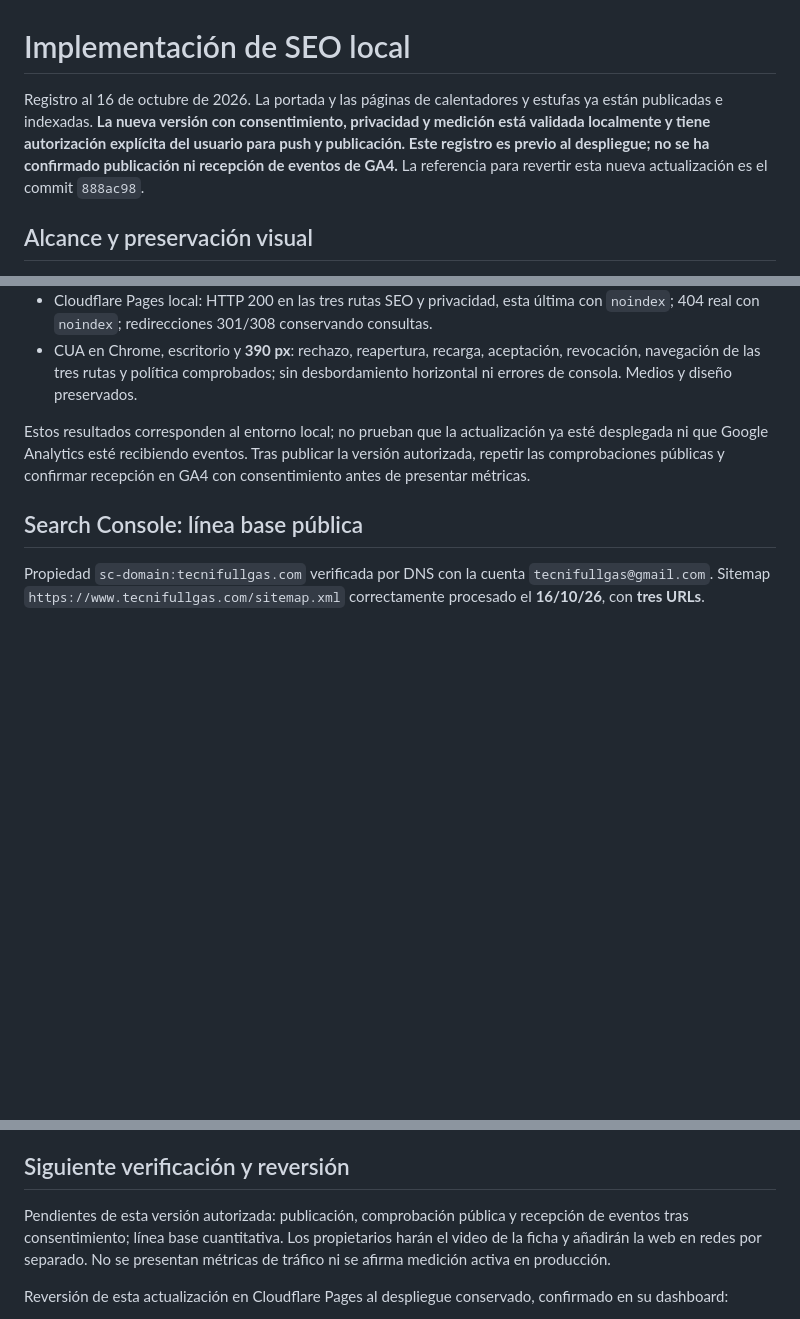
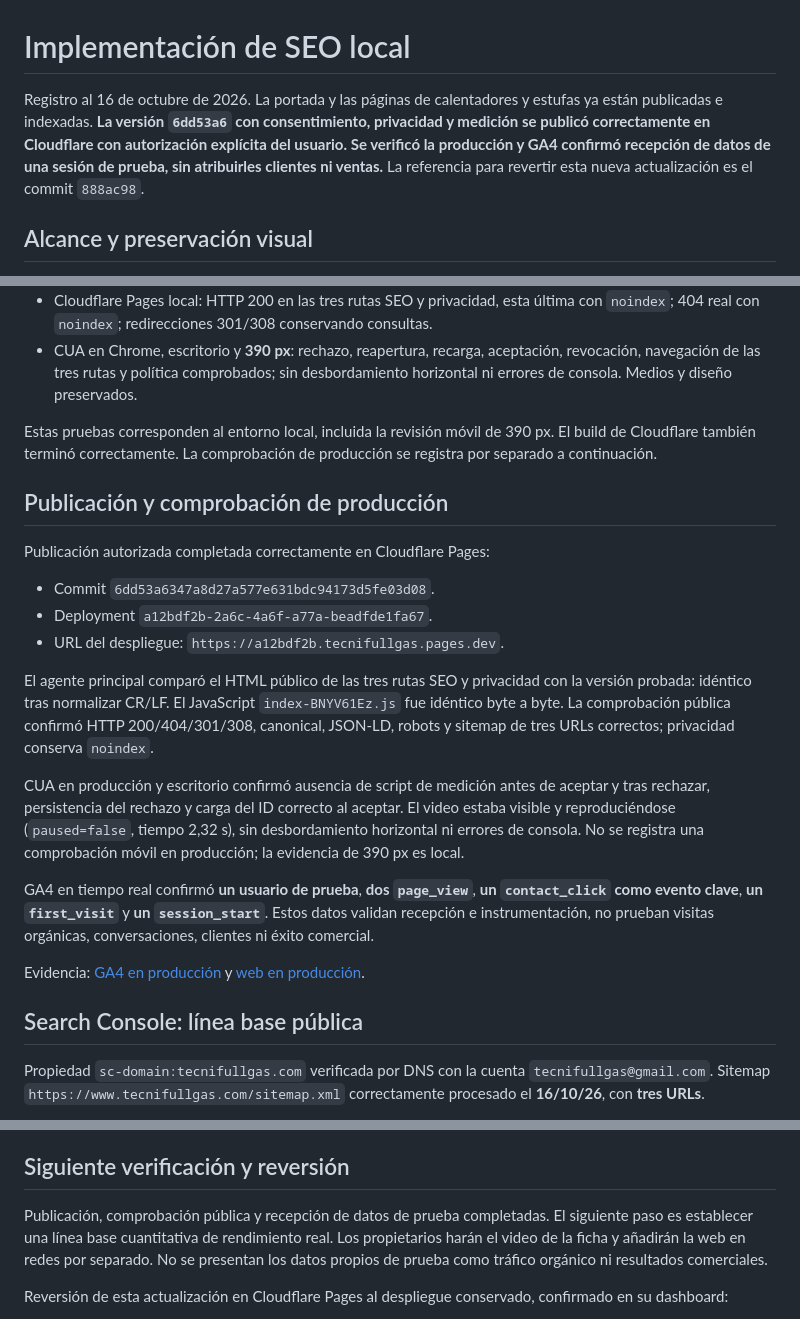
Before and after one commit to andresleosan/tecnifullgas, a Markdown page: docs/seo-implementacion.md, 3 parts joined by grey strips. GitHub-like rendering; blank space fills up the shorter version.

Commit message:
Documenta publicacion y recepcion verificada en Analytics

```diff
--- a/docs/seo-implementacion.md
+++ b/docs/seo-implementacion.md
@@ -1,10 +1,10 @@
 # Implementación de SEO local
 
 Registro al 16 de octubre de 2026. La portada y las páginas de calentadores y
-estufas ya están publicadas e indexadas. **La nueva versión con consentimiento,
-privacidad y medición está validada localmente y tiene autorización explícita
-del usuario para push y publicación. Este registro es previo al despliegue;
-no se ha confirmado publicación ni recepción de eventos de GA4.** La referencia
+estufas ya están publicadas e indexadas. **La versión `6dd53a6` con consentimiento,
+privacidad y medición se publicó correctamente en Cloudflare con autorización
+explícita del usuario. Se verificó la producción y GA4 confirmó recepción de
+datos de una sesión de prueba, sin atribuirles clientes ni ventas.** La referencia
 para revertir esta nueva actualización es el commit `888ac98`.
 
 ## Alcance y preservación visual
@@ -84,10 +84,37 @@ El agente principal confirmó estas comprobaciones del 16 de octubre:
   revocación, navegación de las tres rutas y política comprobados; sin
   desbordamiento horizontal ni errores de consola. Medios y diseño preservados.
 
-Estos resultados corresponden al entorno local; no prueban que la actualización
-ya esté desplegada ni que Google Analytics esté recibiendo eventos. Tras publicar
-la versión autorizada, repetir las comprobaciones públicas y confirmar recepción en GA4 con
-consentimiento antes de presentar métricas.
+Estas pruebas corresponden al entorno local, incluida la revisión móvil de
+390 px. El build de Cloudflare también terminó correctamente. La comprobación
+de producción se registra por separado a continuación.
+
+## Publicación y comprobación de producción
+
+Publicación autorizada completada correctamente en Cloudflare Pages:
+
+- Commit `6dd53a6347a8d27a577e631bdc94173d5fe03d08`.
+- Deployment `a12bdf2b-2a6c-4a6f-a77a-beadfde1fa67`.
+- URL del despliegue: `https://a12bdf2b.tecnifullgas.pages.dev`.
+
+El agente principal comparó el HTML público de las tres rutas SEO y privacidad
+con la versión probada: idéntico tras normalizar CR/LF. El JavaScript
+`index-BNYV61Ez.js` fue idéntico byte a byte. La comprobación pública confirmó
+HTTP 200/404/301/308, canonical, JSON-LD, robots y sitemap de tres URLs correctos;
+privacidad conserva `noindex`.
+
+CUA en producción y escritorio confirmó ausencia de script de medición antes
+de aceptar y tras rechazar, persistencia del rechazo y carga del ID correcto
+al aceptar. El video estaba visible y reproduciéndose (`paused=false`, tiempo
+2,32 s), sin desbordamiento horizontal ni errores de consola. No se registra
+una comprobación móvil en producción; la evidencia de 390 px es local.
+
+GA4 en tiempo real confirmó **un usuario de prueba**, **dos `page_view`**, **un
+`contact_click` como evento clave**, **un `first_visit`** y **un `session_start`**.
+Estos datos validan recepción e instrumentación, no prueban visitas orgánicas,
+conversaciones, clientes ni éxito comercial.
+
+Evidencia: [GA4 en producción](../qa/reports/ga4-produccion-6dd53a6.jpg) y
+[web en producción](../qa/reports/seo-produccion-6dd53a6.jpg).
 
 ## Search Console: línea base pública
 
@@ -145,10 +173,11 @@ modificaron perfiles durante la revisión.
 
 ## Siguiente verificación y reversión
 
-Pendientes de esta versión autorizada: publicación, comprobación pública y
-recepción de eventos tras consentimiento; línea base cuantitativa. Los
-propietarios harán el video de la ficha y añadirán la web en redes por separado.
-No se presentan métricas de tráfico ni se afirma medición activa en producción.
+Publicación, comprobación pública y recepción de datos de prueba completadas.
+El siguiente paso es establecer una línea base cuantitativa de rendimiento real.
+Los propietarios harán el video de la ficha y añadirán la web en redes por
+separado. No se presentan los datos propios de prueba como tráfico orgánico ni
+resultados comerciales.
 
 Reversión de esta actualización en Cloudflare Pages al despliegue conservado,
 confirmado en su dashboard:
```
Also changed, not shown: other parts of docs/seo-implementacion.md (+7 -6 lines), docs/plan-seo-local.md (+12 -10 lines), docs/seo-pasos-manuales.md (+18 -16 lines).
